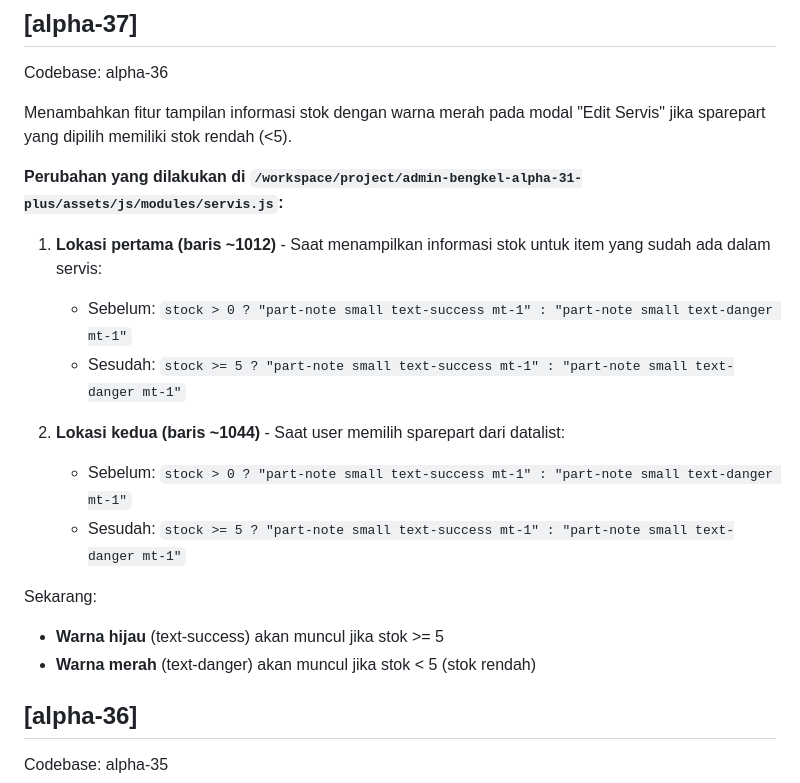
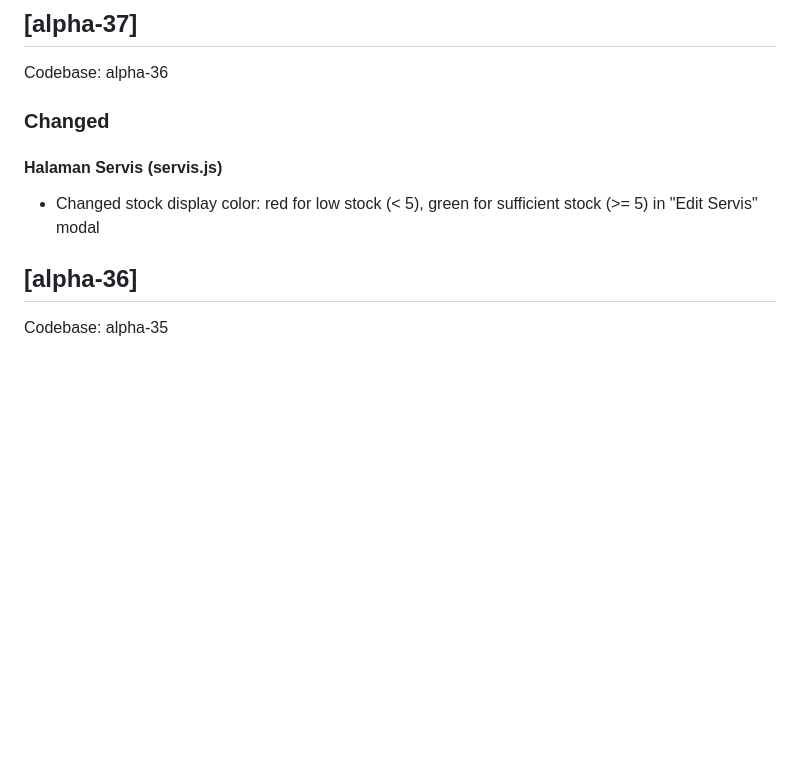
Before and after one commit to bukupedia/admin-bengkel-alpha-31-plus, a Markdown page: CHANGELOG.md, the part around the change. GitHub-like rendering; blank space fills up the shorter version.

```diff
--- a/CHANGELOG.md
+++ b/CHANGELOG.md
@@ -6,21 +6,10 @@ All notable changes to this project will be documented in this file.
 
 Codebase: alpha-36
 
-Menambahkan fitur tampilan informasi stok dengan warna merah pada modal "Edit Servis" jika sparepart yang dipilih memiliki stok rendah (<5).
+### Changed
 
-**Perubahan yang dilakukan di `/workspace/project/admin-bengkel-alpha-31-plus/assets/js/modules/servis.js`:**
-
-1. **Lokasi pertama (baris ~1012)** - Saat menampilkan informasi stok untuk item yang sudah ada dalam servis:
-   - Sebelum: `stock > 0 ? "part-note small text-success mt-1" : "part-note small text-danger mt-1"`
-   - Sesudah: `stock >= 5 ? "part-note small text-success mt-1" : "part-note small text-danger mt-1"`
-
-2. **Lokasi kedua (baris ~1044)** - Saat user memilih sparepart dari datalist:
-   - Sebelum: `stock > 0 ? "part-note small text-success mt-1" : "part-note small text-danger mt-1"`
-   - Sesudah: `stock >= 5 ? "part-note small text-success mt-1" : "part-note small text-danger mt-1"`
-
-Sekarang:
-- **Warna hijau** (text-success) akan muncul jika stok >= 5
-- **Warna merah** (text-danger) akan muncul jika stok < 5 (stok rendah)
+#### Halaman Servis (servis.js)
+- Changed stock display color: red for low stock (< 5), green for sufficient stock (>= 5) in "Edit Servis" modal
 
 ## [alpha-36]
 
```
